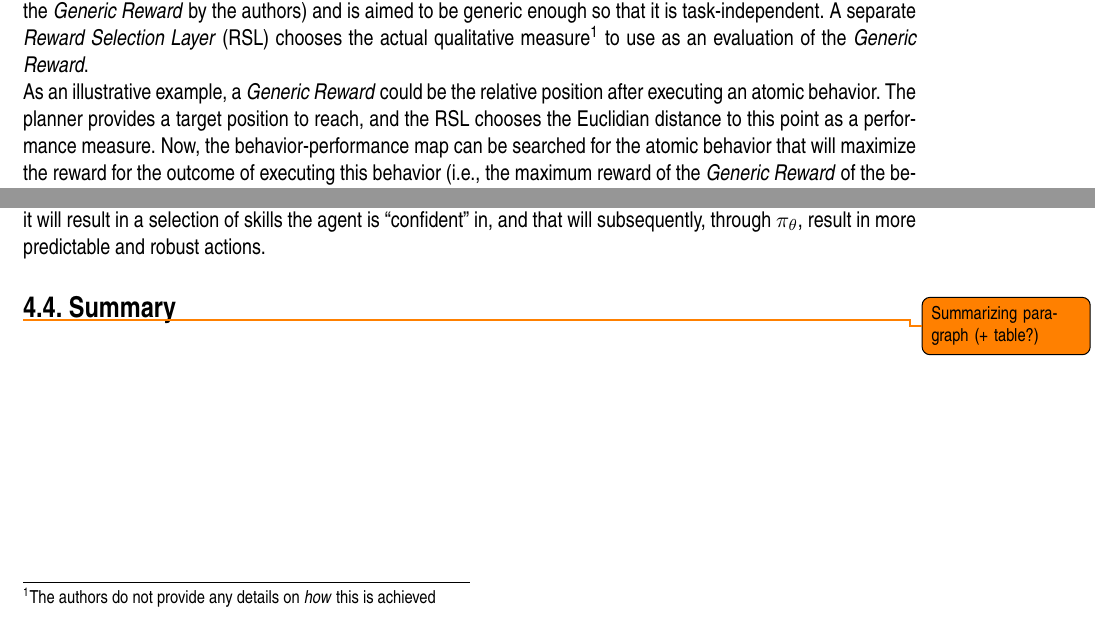
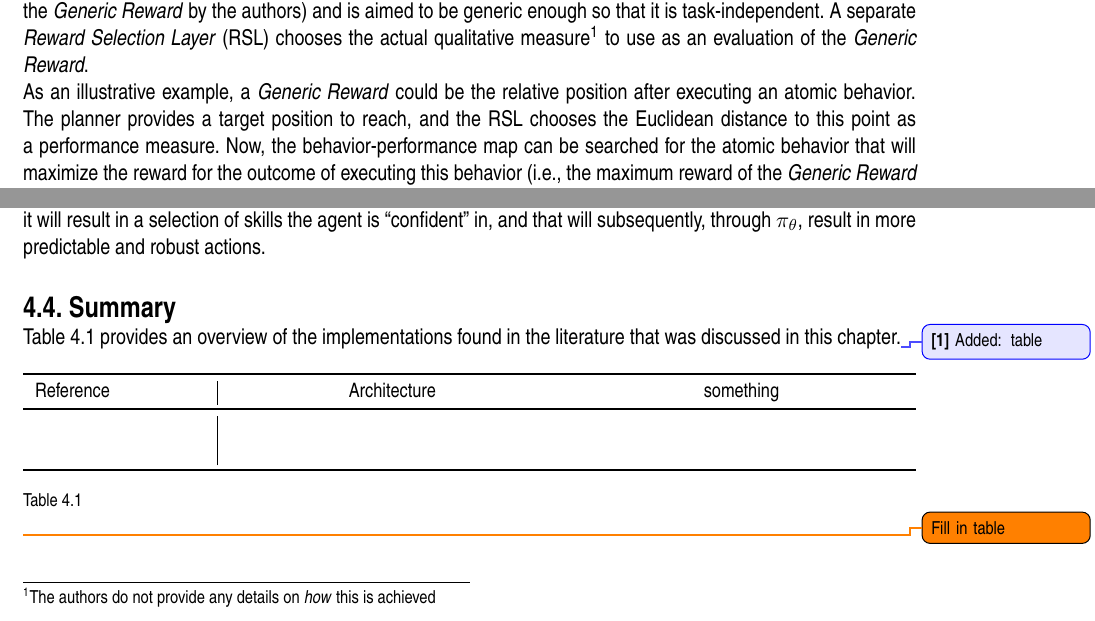
Before and after one commit to Evert-DV/Msc-Lifelong-Learning, a LaTeX thesis (reports/literature-study.tex, which reads reports/Literature study/architectures.tex): two parts of page 15 of 28, joined at a grey line, cut so that both start at the same text. Compiled offline with pdfLaTeX.

Commit message:
sec 4.4 table setup

```diff
--- a/reports/Literature study/architectures.tex
+++ b/reports/Literature study/architectures.tex
@@ -39,11 +39,31 @@ An example of such a scheme is given by \textcite{Nazeer2023}.\ Their use of a b
 \todo{add \textcite{Sun2011}, or not?} % TODO: NNSMAOFC
 
 A planner of choice is used to control a robot in \textcite{Chatzilygeroudis2016}.\ However, once a significant drop in performance is detected (e.g.,\ due to unexpected damage), the method employs various extra modules to counter this performance-drop.\ Based on the \emph{Intelligent Trial and Error} algorithm (IT\&E)~\cite{Cully2015}, the authors use MAP-elites~\cite[refer to \autoref{ch:storage}]{Mouret2015} offline to create a behavior-performance map of atomic behaviors the robot could execute.\ Contrary to standard IT\&E, the \emph{performance} of a behavior is not a qualitative measure, but rather a Gaussian Process that describes the relative outcome of the behavior (termed the \emph{Generic Reward} by the authors) and is aimed to be generic enough so that it is task-independent.\ A separate \emph{Reward Selection Layer} (RSL) chooses the actual qualitative measure\footnote{The authors do not provide any details on \emph{how} this is achieved} to use as an evaluation of the \emph{Generic Reward}.\\
-As an illustrative example, a \emph{Generic Reward} could be the relative position after executing an atomic behavior.\ The planner provides a target position to reach, and the RSL chooses the Euclidian distance to this point as a performance measure.\ Now, the behavior-performance map can be searched for the atomic behavior that will maximize the reward for the outcome of executing this behavior (i.e., the maximum reward of the \emph{Generic Reward} of the behavior).\ The chosen behavior is executed (in the real world, or using simulation), the behavior and its outcome are used to update the Gaussian Processes, after which this process is repeated until a good compensatory behavior is reached.
+As an illustrative example, a \emph{Generic Reward} could be the relative position after executing an atomic behavior.\ The planner provides a target position to reach, and the RSL chooses the Euclidean distance to this point as a performance measure.\ Now, the behavior-performance map can be searched for the atomic behavior that will maximize the reward for the outcome of executing this behavior (i.e., the maximum reward of the \emph{Generic Reward} of the behavior).\ The chosen behavior is executed (in the real world, or using simulation), the behavior and its outcome are used to update the Gaussian Processes, after which this process is repeated until a good compensatory behavior is reached.
 
 In \textcite{Lu2020}, an agent initially learns a policy and a data-driven dynamic model.\ As discussed in \autoref{ch:blackbox}, the authors then expand on this basic setting by the inclusion of a skill-practice distribution $p_{\psi}(z\mid s)$.\ Related to this distribution is the skill-space itself, represented by an abstract higher-dimensional space $z \in [-1, 1]^{\dim(z)}$, and a skill-discriminator $q_{\nu}(s'\mid s, z)$.\ All trained independently, the skill-practice distribution $p_{\psi}(z\mid s)$ learns which skill to use given a certain state, a skill-discriminator $q_{\nu}$ learns to model the result of using a skill in a certain state, and policy $\pi_{\theta}(a\mid s, z)$ learns a control action.\ These models update online by sampling a state uniformly from a replay buffer and sampling a skill from $p_\psi$.\ The resulting control action by $pi_\theta$ is used in the data-driven dynamic model to obtain the next state, and the transition $(s, a, z, s')$ is added to the buffer.\ Discriminator $q_\nu$ updates based on the transition, and an \emph{intrinsic reward}\todo{add footnote} is calculated, aimed to encourage distinguishable and learnable skills.\ $p_\psi$, $\pi_\theta$, and $q_\nu$ are finally updated using soft actor-critic.\\
 As discussed \autoref{sec:policies}, the purpose of this method is to allow an MPPI planner to plan in the skill-space, where it will result in a selection of skills the agent is ``confident'' in, and that will subsequently, through $\pi_{\theta}$, result in more predictable and robust actions.
 
 
 \section{Summary}\label{sec:arch-summary}
-\todo{Summarizing paragraph (+ table?)}
+\autoref{tab:arch-summary} provides an overview of the implementations found in the literature that was discussed in this chapter.\comment{Added: table}
+
+\begin{table}[!htb]
+    \small
+    \centering
+    \begin{tabularx}{\textwidth}{
+            >{\raggedright\arraybackslash}m{3cm} |
+            >{\centering\arraybackslash}X
+            >{\centering\arraybackslash}X}
+        \toprule
+        Reference & Architecture & something \\
+        \midrule
+        &              & \\[\tablespace]
+        \bottomrule
+    \end{tabularx}
+    \caption{}
+    \label{tab:arch-summary}
+\end{table}
+
+
+\todo{Fill in table}
```
Also changed, not shown: reports/out/literature-study.pdf.
